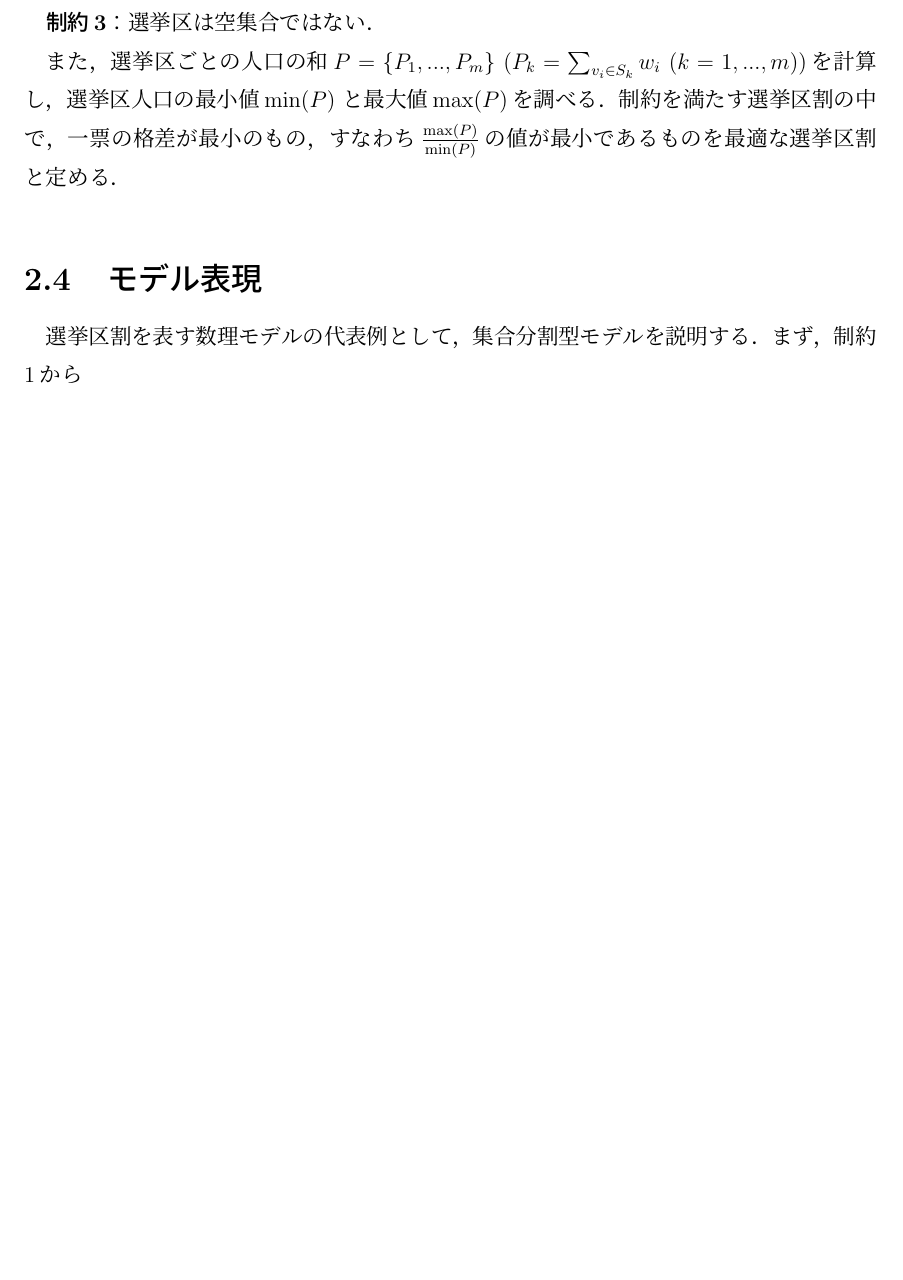
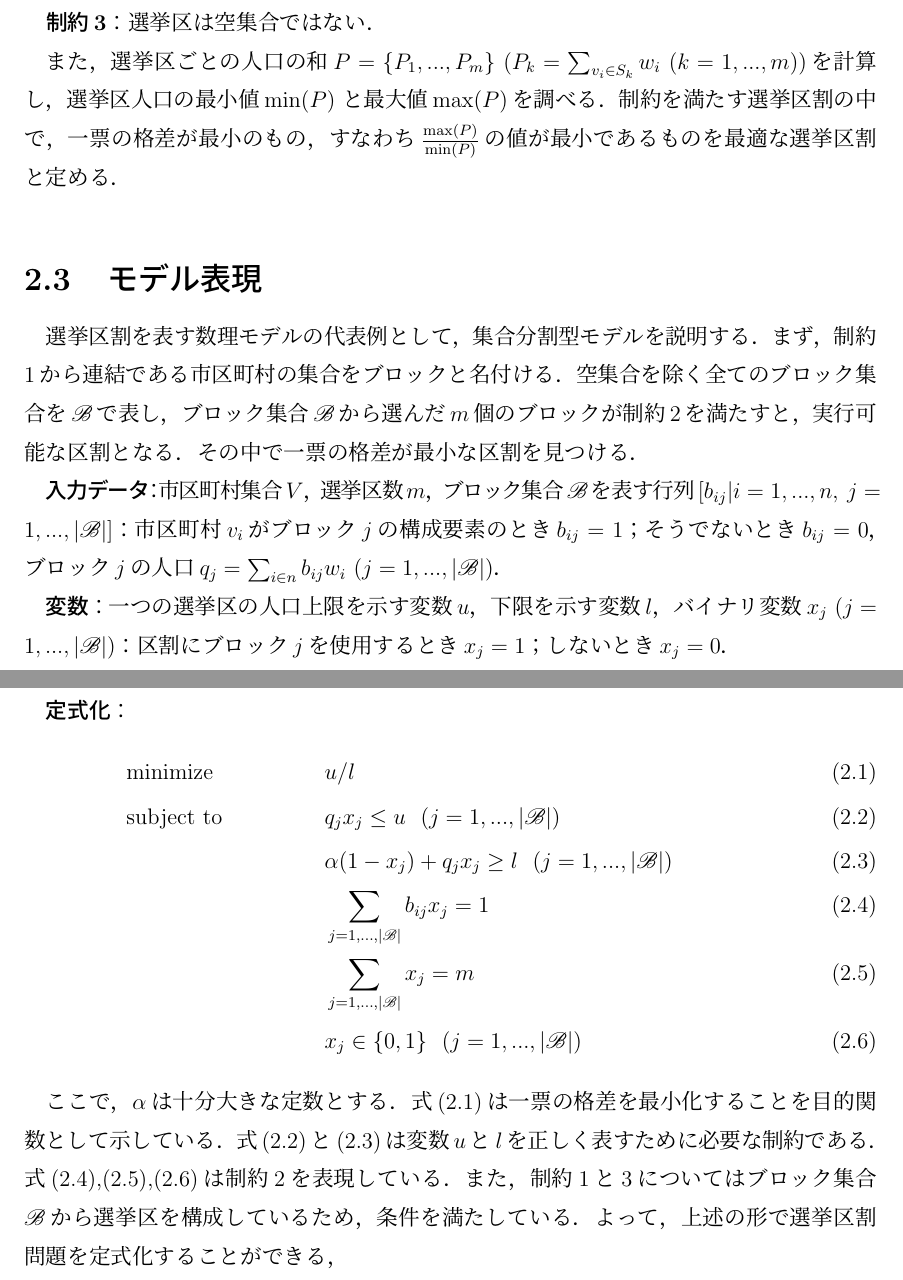
Before and after one commit to yumekumo/m-thesis, a LaTeX thesis (m_thesis_main/main.tex, which reads m_thesis_main/chapter2.tex): part of page 8 of 14 before the commit and two parts of pages 8 and 9 of 15 after it, the two joined at a grey line, cut so that both start at the same text, the shorter picture padded with empty space. Compiled offline with pLaTeX and dvipdfmx.

Commit message:
add:chapter2 finished[012621]

```diff
--- a/m_thesis_main/chapter2.tex
+++ b/m_thesis_main/chapter2.tex
@@ -43,10 +43,42 @@ $S_k$は$k$番目の選挙区に属する市区町村の集合を表す．
 \quad\textbf{制約2}：全ての市区町村は唯一つの選挙区に属す．\\
 \quad\textbf{制約3}：選挙区は空集合ではない．
 
-また，選挙区ごとの人口の和$P=\{P_1,...,P_m\}$ ($P_k=\sum_{v_i\in S_k}w_i\ (k=1,...,m)$)を計算し，選挙区人口の最小値$\mathrm{min}(P)$ と最大値$\mathrm{max}(P)$を調べる．
-制約を満たす選挙区割の中で，一票の格差が最小のもの，すなわち$\frac{\mathrm{max}(P)}{\mathrm{min}(P)}$の値が最小であるものを最適な選挙区割と定める．
+また，選挙区ごとの人口の和$P=\{P_1,...,P_m\}$ ($P_k=\sum_{v_i\in S_k}w_i\ (k=1,...,m)$)を計算し，
+選挙区人口の最小値$\mathrm{min}(P)$ と最大値$\mathrm{max}(P)$を調べる．
+制約を満たす選挙区割の中で，一票の格差が最小のもの，
+すなわち$\frac{\mathrm{max}(P)}{\mathrm{min}(P)}$の値が最小であるものを最適な選挙区割と定める．
 
 
 \section{モデル表現}
 選挙区割を表す数理モデルの代表例として，集合分割型モデルを説明する．
-まず，制約1から
+まず，制約1から連結である市区町村の集合をブロックと名付ける．
+空集合を除く全てのブロック集合を$\mathscr{B}$で表し，
+ブロック集合$\mathscr{B}$から選んだ$m$個のブロックが制約2を満たすと，
+実行可能な区割となる．その中で一票の格差が最小な区割を見つける．
+
+\textbf{入力データ}：市区町村集合$V$，選挙区数$m$，
+ブロック集合$\mathscr{B}$を表す行列$[b_{ij}|i=1,...,n,~j=1,...,|\mathscr{B}|]$：
+市区町村$v_i$がブロック$j$の構成要素のとき$b_{ij}=1$；
+そうでないとき$b_{ij}=0$，
+ブロック$j$の人口$q_j=\sum_{i\in n}b_{ij}w_{i}~(j=1,...,|\mathscr{B}|)$．
+
+\textbf{変数}：一つの選挙区の人口上限を示す変数$u$，下限を示す変数$l$，
+バイナリ変数$x_j~(j=1,...,|\mathscr{B}|)$：
+区割にブロック$j$を使用するとき$x_j=1$；しないとき$x_j=0$．
+
+\textbf{定式化}：
+\begin{align}
+    &\mathrm{minimize} && u/l && \\
+    &\mathrm{subject~to} && q_jx_j\leq u~~(j=1,...,|\mathscr{B}|) && \\
+    & && \alpha(1-x_j)+q_jx_j\geq l~~(j=1,...,|\mathscr{B}|) && \\
+    & && \sum_{j=1,...,|\mathscr{B}|}b_{ij}x_{j}=1 && \\
+    & && \sum_{j=1,...,|\mathscr{B}|}x_j=m && \\
+    & && x_j \in \{0,1\}~~(j=1,...,|\mathscr{B}|) &&
+\end{align}
+
+ここで，$\alpha$は十分大きな定数とする．
+式(2.1)は一票の格差を最小化することを目的関数として示している．
+式(2.2)と(2.3)は変数$u$と$l$を正しく表すために必要な制約である．
+式(2.4),(2.5),(2.6)は制約2を表現している．
+また，制約1と3についてはブロック集合$\mathscr{B}$から選挙区を構成しているため，
+条件を満たしている．よって，上述の形で選挙区割問題を定式化することができる，
--- a/m_thesis_main/main.tex
+++ b/m_thesis_main/main.tex
@@ -12,6 +12,8 @@
 \usepackage[hang,small,bf]{caption}
 \usepackage[subrefformat=parens]{subcaption}
 \usepackage{url}
+\usepackage{mathrsfs}
+\usepackage{amsmath}
 \captionsetup{compatibility=false}
 
 \def\syaji{ \chapter*{謝辞} \addcontentsline{toc}{chapter}{謝辞}}
```
Also changed, not shown: m_thesis_main/latex_out/main.pdf, m_thesis_main/chapter2.tex (4 more changed lines), 1 other file.
